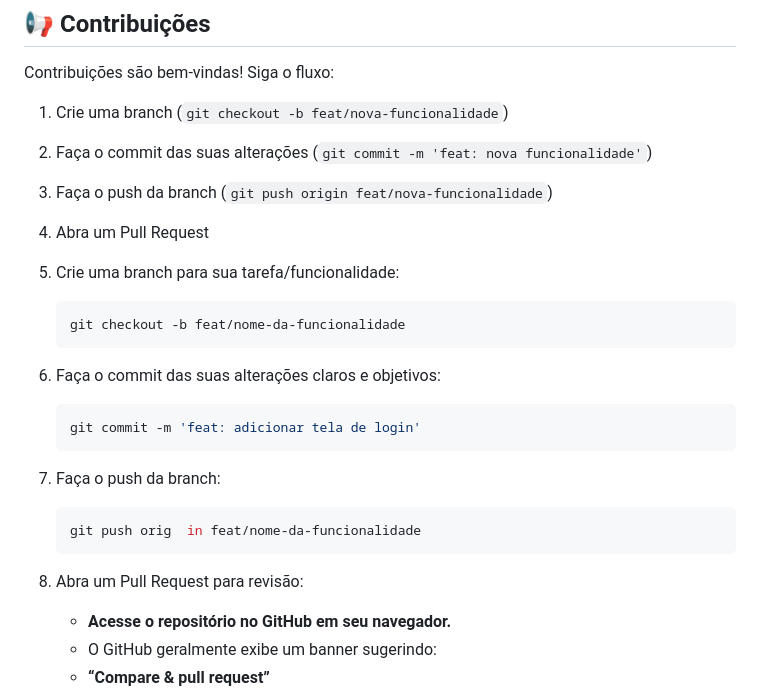
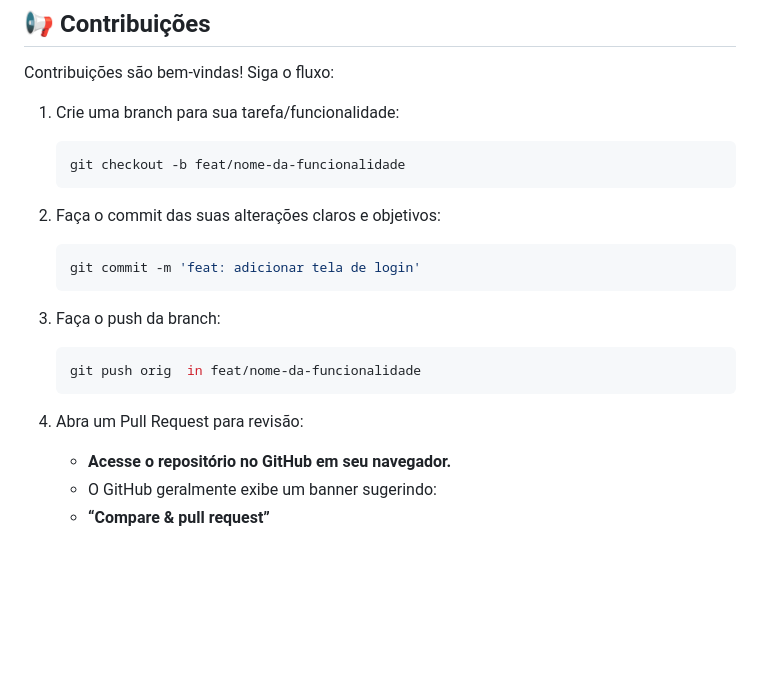
Before and after one commit to NicoliZdaSilva/UniArtigo, a Markdown page: README.md, the part around the change. Drawn GitHub-style; blank space fills up the shorter version.

Commit message:
chore: alterado README.md

````diff
--- a/README.md
+++ b/README.md
@@ -118,30 +118,25 @@ Para acelerar seu fluxo de trabalho e garantir código de alta qualidade:
 
 Contribuições são bem-vindas! Siga o fluxo:
 
-1. Crie uma branch (`git checkout -b feat/nova-funcionalidade`)
-2. Faça o commit das suas alterações (`git commit -m 'feat: nova funcionalidade'`)
-3. Faça o push da branch (`git push origin feat/nova-funcionalidade`)
-4. Abra um Pull Request
-
-5. Crie uma branch para sua tarefa/funcionalidade:
+1. Crie uma branch para sua tarefa/funcionalidade:
 
    ```bash
    git checkout -b feat/nome-da-funcionalidade
    ```
 
-6. Faça o commit das suas alterações claros e objetivos:
+2. Faça o commit das suas alterações claros e objetivos:
 
    ```bash
    git commit -m 'feat: adicionar tela de login'
    ```
 
-7. Faça o push da branch:
+3. Faça o push da branch:
 
    ```bash
    git push orig  in feat/nome-da-funcionalidade
    ```
 
-8. Abra um Pull Request para revisão:
+4. Abra um Pull Request para revisão:
    - **Acesse o repositório no GitHub em seu navegador.**
    - O GitHub geralmente exibe um banner sugerindo:
    - **“Compare & pull request”**
````
